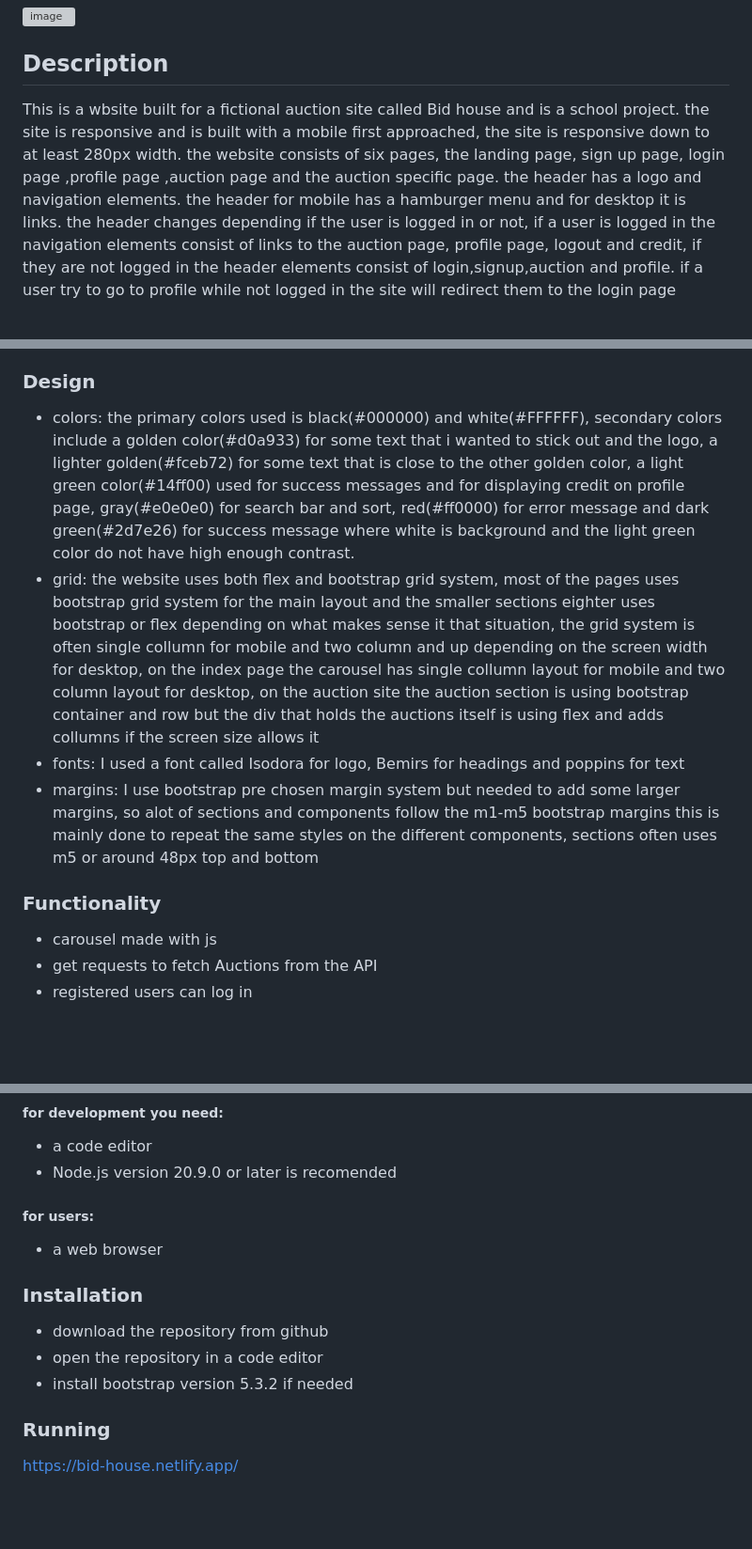
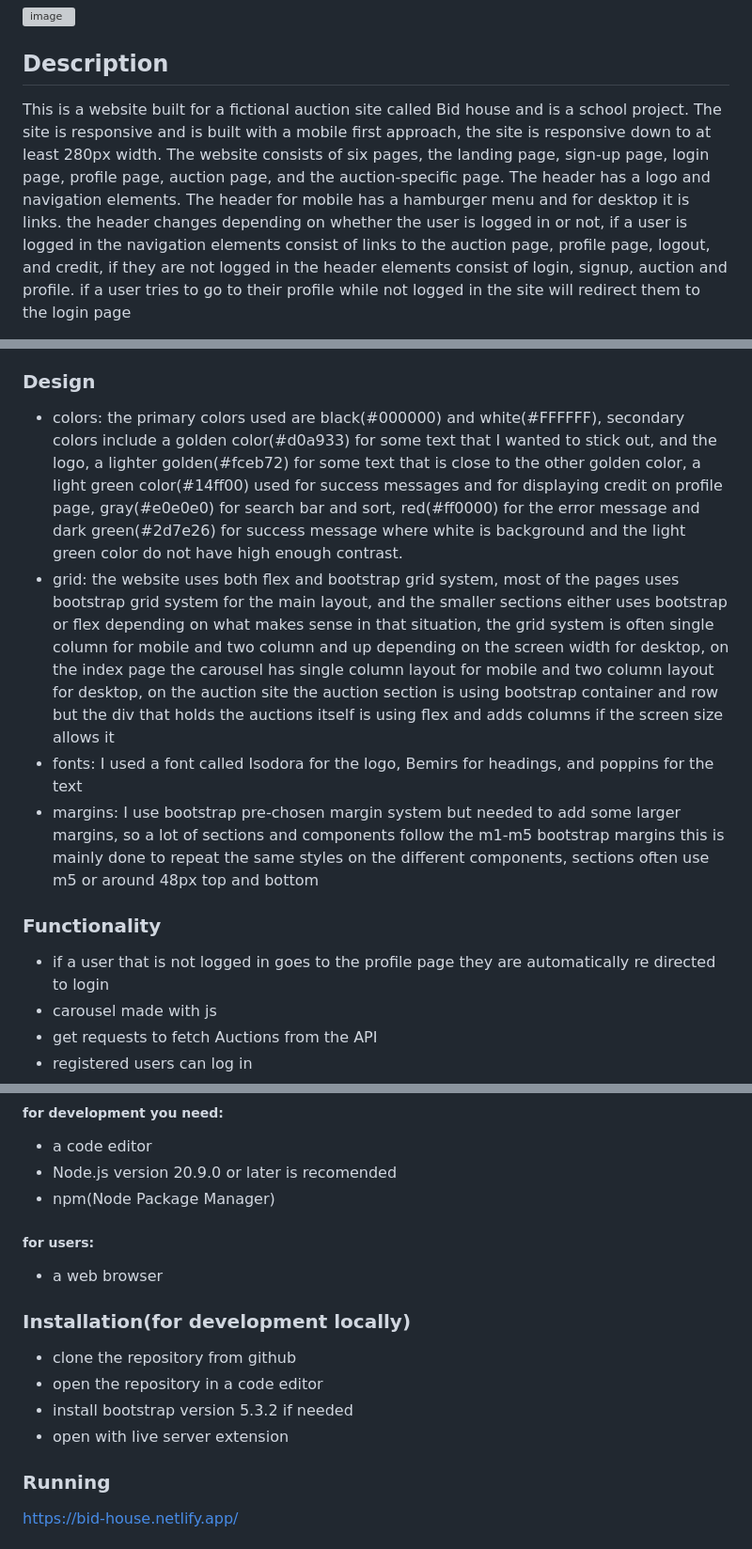
Before and after one commit to mathiasg12/SP2, a Markdown page: README.md, 3 parts joined by grey strips. Shown: that part at 94% size. Rendered like a GitHub page; blank space fills up the shorter version; grey boxes are pictures that could not be loaded.

```diff
--- a/README.md
+++ b/README.md
@@ -4,5 +4,5 @@
 
 ## Description
 
-This is a wbsite built for a fictional auction site called Bid house and is a school project. the site is responsive and is built with a mobile first approached, the site is responsive down to at least 280px width. the website consists of six pages, the landing page, sign up page, login page ,profile page ,auction page and the auction specific page. the header has a logo and navigation elements. the header for mobile has a hamburger menu and for desktop it is links. the header changes depending if the user is logged in or not, if a user is logged in the navigation elements consist of links to the auction page, profile page, logout and credit, if they are not logged in the header elements consist of login,signup,auction and profile. if a user try to go to profile while not logged in the site will redirect them to the login page
+This is a website built for a fictional auction site called Bid house and is a school project. The site is responsive and is built with a mobile first approach, the site is responsive down to at least 280px width. The website consists of six pages, the landing page, sign-up page, login page, profile page, auction page, and the auction-specific page. The header has a logo and navigation elements. The header for mobile has a hamburger menu and for desktop it is links. the header changes depending on whether the user is logged in or not, if a user is logged in the navigation elements consist of links to the auction page, profile page, logout, and credit, if they are not logged in the header elements consist of login, signup, auction and profile. if a user tries to go to their profile while not logged in the site will redirect them to the login page
 
@@ -35,13 +35,14 @@ The auction specific is where the user is directed when a user clicks on an auct
 
 ### Design
 
-- colors: the primary colors used is black(#000000) and white(#FFFFFF), secondary colors include a golden color(#d0a933) for some text that i wanted to stick out and the logo, a lighter golden(#fceb72) for some text that is close to the other golden color, a light green color(#14ff00) used for success messages and for displaying credit on profile page, gray(#e0e0e0) for search bar and sort, red(#ff0000) for error message and dark green(#2d7e26) for success message where white is background and the light green color do not have high enough contrast.
-- grid: the website uses both flex and bootstrap grid system, most of the pages uses bootstrap grid system for the main layout and the smaller sections eighter uses bootstrap or flex depending on what makes sense it that situation, the grid system is often single collumn for mobile and two column and up depending on the screen width for desktop, on the index page the carousel has single collumn layout for mobile and two column layout for desktop, on the auction site the auction section is using bootstrap container and row but the div that holds the auctions itself is using flex and adds collumns if the screen size allows it
-- fonts: I used a font called Isodora for logo, Bemirs for headings and poppins for text
-- margins: I use bootstrap pre chosen margin system but needed to add some larger margins, so alot of sections and components follow the m1-m5 bootstrap margins this is mainly done to repeat the same styles on the different components, sections often uses m5 or around 48px top and bottom
+- colors: the primary colors used are black(#000000) and white(#FFFFFF), secondary colors include a golden color(#d0a933) for some text that I wanted to stick out, and the logo, a lighter golden(#fceb72) for some text that is close to the other golden color, a light green color(#14ff00) used for success messages and for displaying credit on profile page, gray(#e0e0e0) for search bar and sort, red(#ff0000) for the error message and dark green(#2d7e26) for success message where white is background and the light green color do not have high enough contrast.
+- grid: the website uses both flex and bootstrap grid system, most of the pages uses bootstrap grid system for the main layout, and the smaller sections either uses bootstrap or flex depending on what makes sense in that situation, the grid system is often single column for mobile and two column and up depending on the screen width for desktop, on the index page the carousel has single column layout for mobile and two column layout for desktop, on the auction site the auction section is using bootstrap container and row but the div that holds the auctions itself is using flex and adds columns if the screen size allows it
+- fonts: I used a font called Isodora for the logo, Bemirs for headings, and poppins for the text
+- margins: I use bootstrap pre-chosen margin system but needed to add some larger margins, so a lot of sections and components follow the m1-m5 bootstrap margins this is mainly done to repeat the same styles on the different components, sections often use m5 or around 48px top and bottom
 
 ### Functionality
 
+- if a user that is not logged in goes to the profile page they are automatically re directed to login
 - carousel made with js
 - get requests to fetch Auctions from the API
 - registered users can log in
@@ -78,16 +80,18 @@ The auction specific is where the user is directed when a user clicks on an auct
 
 - a code editor
 - Node.js version 20.9.0 or later is recomended
+- npm(Node Package Manager)
 
 ##### for users:
 
 - a web browser
 
-### Installation
+### Installation(for development locally)
 
-- download the repository from github
+- clone the repository from github
 - open the repository in a code editor
 - install bootstrap version 5.3.2 if needed
+- open with live server extension
 
 ### Running
 
```
Also changed, not shown: other parts of README.md (+3 -2 lines).
